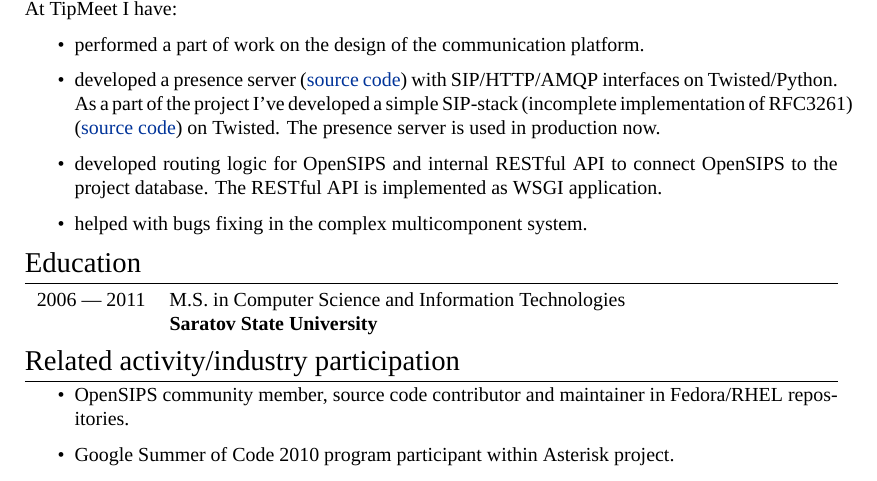
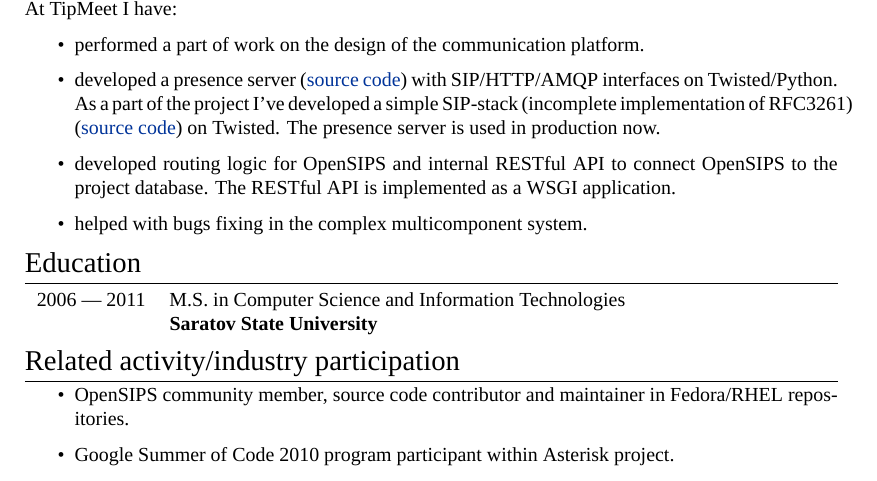
Before and after one commit to ivaxer/cv, a LaTeX CV (cv.tex): part of page 2 of 2, cut so that both start at the same text. Compiled offline with XeLaTeX; a missing font is replaced by an installed copy or a similar font.

Commit message:
fixed missed article

```diff
--- a/cv.tex
+++ b/cv.tex
@@ -131,7 +131,7 @@
 Twisted. The presence server is used in production now.
 \item developed routing logic for OpenSIPS and internal RESTful API
 to connect OpenSIPS to the project database. The RESTful API is implemented as
-WSGI application.
+a WSGI application.
 \item helped with bugs fixing in the complex multicomponent system.
 \end{itemize}
 
```
